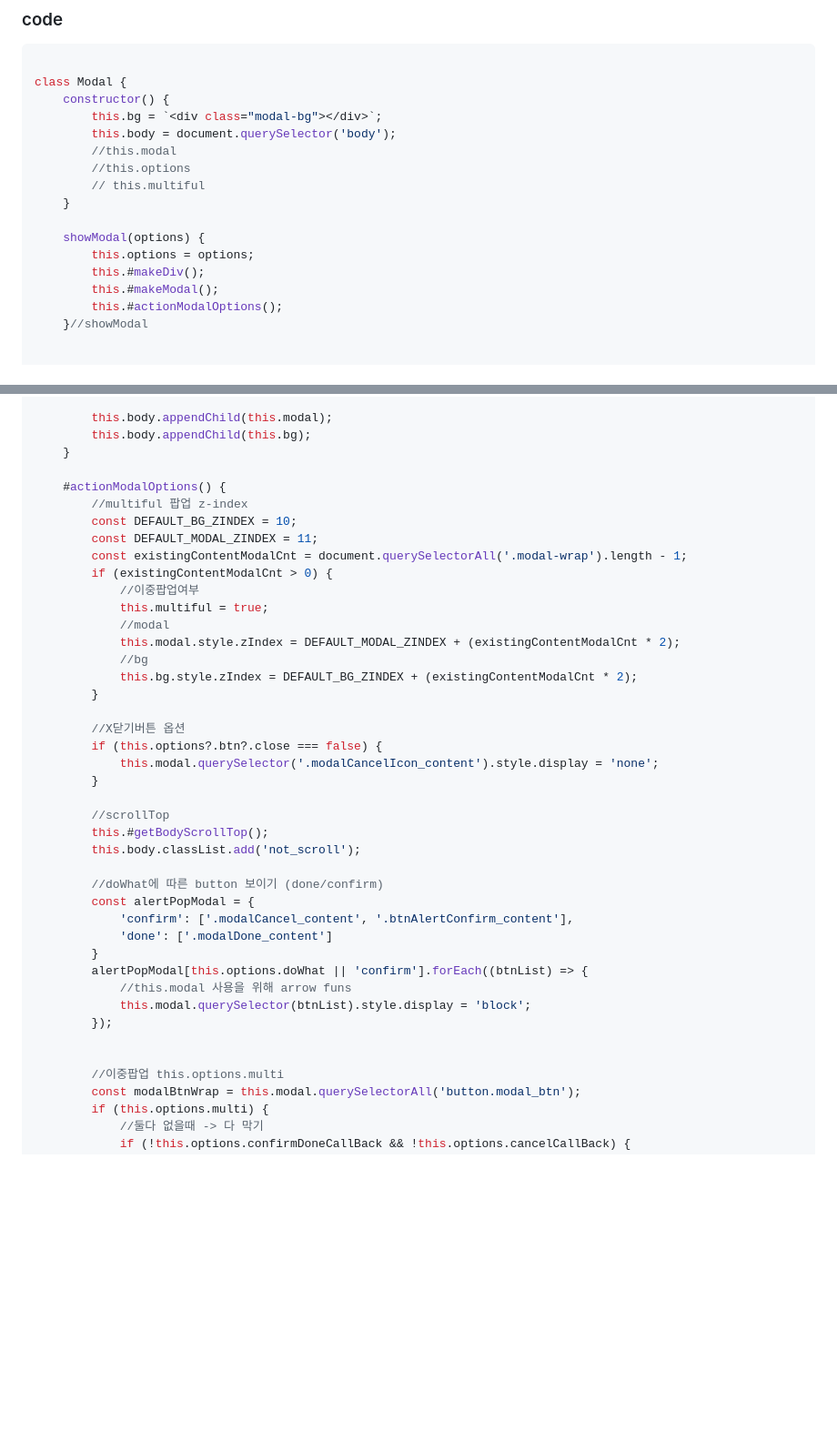
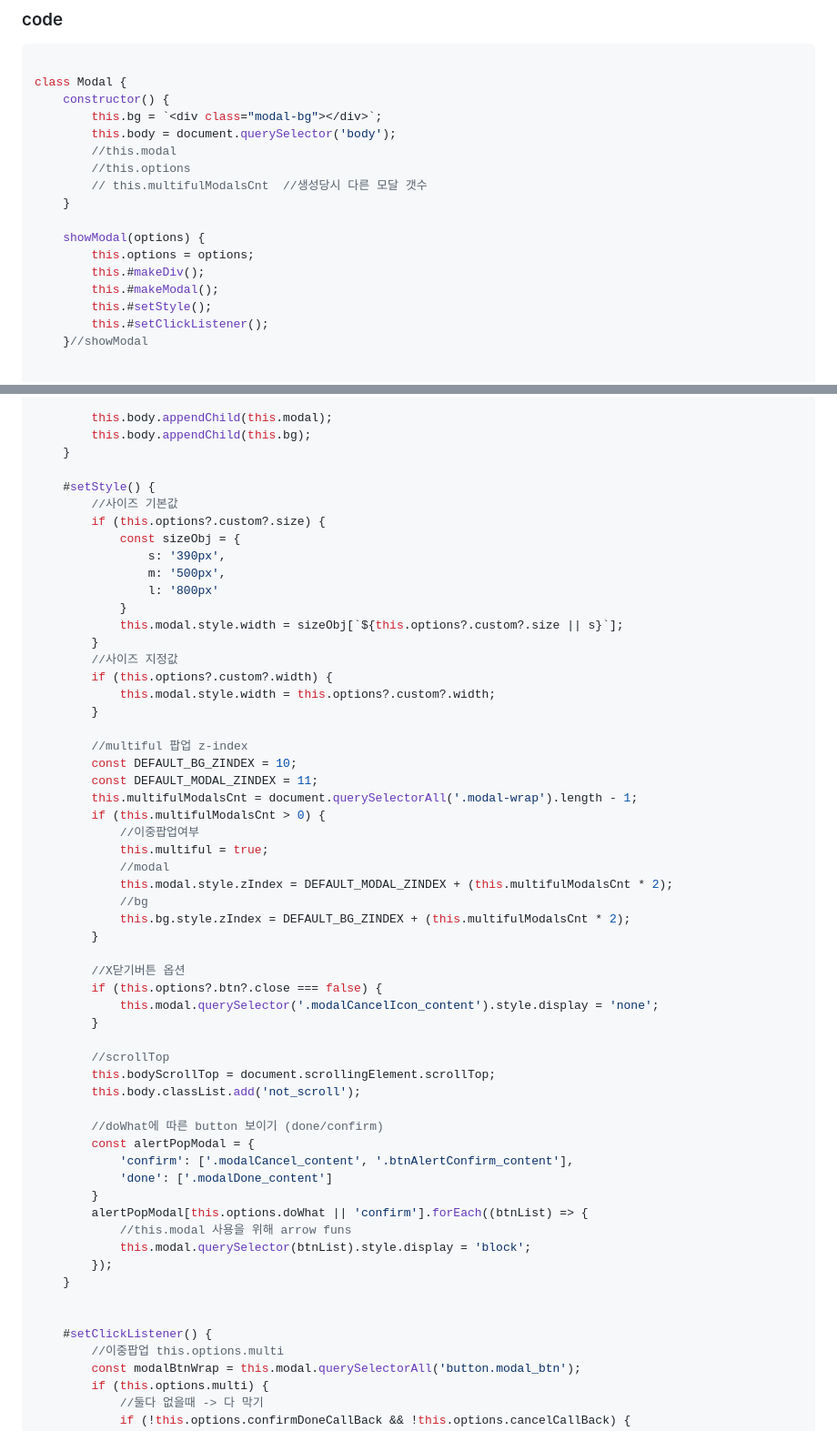
Before and after one commit to soonya27/modal.js, a Markdown page: README.md, 2 parts joined by grey strips. Shown: that part at 91% size. Drawn GitHub-style; blank space fills up the shorter version.

```diff
--- a/README.md
+++ b/README.md
@@ -66,14 +66,15 @@ class Modal {
         this.body = document.querySelector('body');
         //this.modal
         //this.options
-        // this.multiful
+        // this.multifulModalsCnt  //생성당시 다른 모달 갯수
     }
 
     showModal(options) {
         this.options = options;
         this.#makeDiv();
         this.#makeModal();
-        this.#actionModalOptions();
+        this.#setStyle();
+        this.#setClickListener();
     }//showModal
 
 
@@ -132,18 +119,32 @@ class Modal {
         this.body.appendChild(this.bg);
     }
 
-    #actionModalOptions() {
+    #setStyle() {
+        //사이즈 기본값
+        if (this.options?.custom?.size) {
+            const sizeObj = {
+                s: '390px',
+                m: '500px',
+                l: '800px'
+            }
+            this.modal.style.width = sizeObj[`${this.options?.custom?.size || s}`];
+        }
+        //사이즈 지정값
+        if (this.options?.custom?.width) {
+            this.modal.style.width = this.options?.custom?.width;
+        }
+
         //multiful 팝업 z-index
         const DEFAULT_BG_ZINDEX = 10;
         const DEFAULT_MODAL_ZINDEX = 11;
-        const existingContentModalCnt = document.querySelectorAll('.modal-wrap').length - 1;
-        if (existingContentModalCnt > 0) {
+        this.multifulModalsCnt = document.querySelectorAll('.modal-wrap').length - 1;
+        if (this.multifulModalsCnt > 0) {
             //이중팝업여부
             this.multiful = true;
             //modal
-            this.modal.style.zIndex = DEFAULT_MODAL_ZINDEX + (existingContentModalCnt * 2);
+            this.modal.style.zIndex = DEFAULT_MODAL_ZINDEX + (this.multifulModalsCnt * 2);
             //bg
-            this.bg.style.zIndex = DEFAULT_BG_ZINDEX + (existingContentModalCnt * 2);
+            this.bg.style.zIndex = DEFAULT_BG_ZINDEX + (this.multifulModalsCnt * 2);
         }
 
         //X닫기버튼 옵션
@@ -152,7 +153,7 @@ class Modal {
         }
 
         //scrollTop
-        this.#getBodyScrollTop();
+        this.bodyScrollTop = document.scrollingElement.scrollTop;
         this.body.classList.add('not_scroll');
 
         //doWhat에 따른 button 보이기 (done/confirm)
@@ -164,8 +165,10 @@ class Modal {
             //this.modal 사용을 위해 arrow funs
             this.modal.querySelector(btnList).style.display = 'block';
         });
+    }
 
 
+    #setClickListener() {
         //이중팝업 this.options.multi
         const modalBtnWrap = this.modal.querySelectorAll('button.modal_btn');
         if (this.options.multi) {
```
Also changed, not shown: other parts of README.md (+2 -21 lines).
